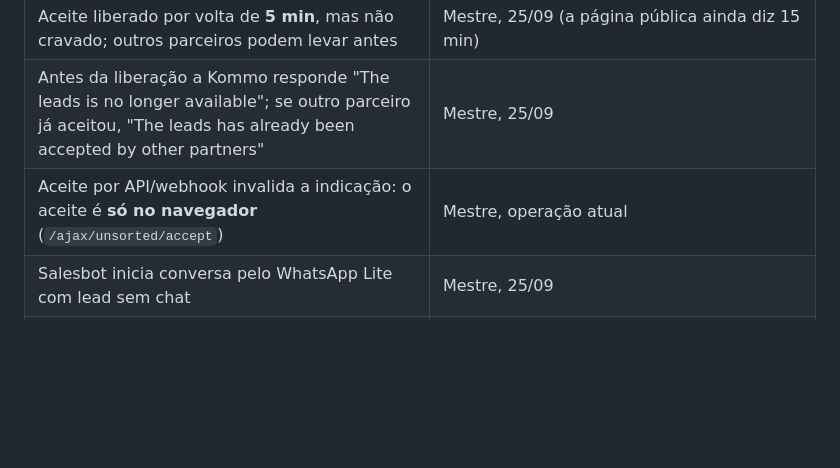
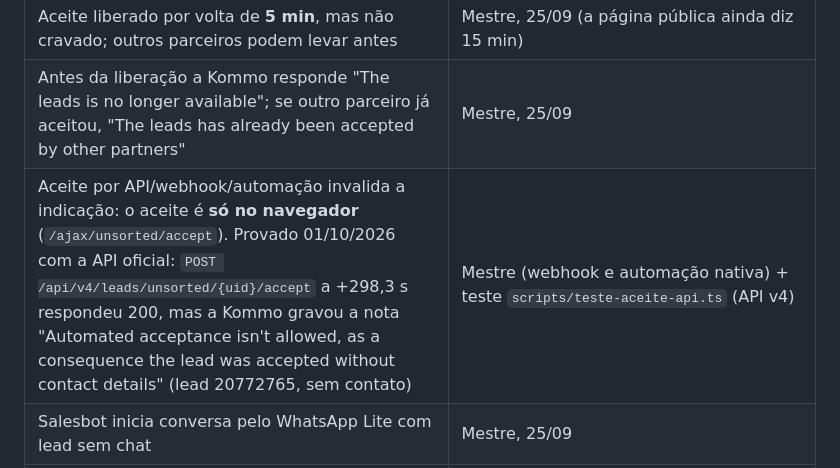
Before and after one commit to Control-Gesta0/ia-kommo-control-sdr, a Markdown page: docs/DIAGNOSTICO.md, the part around the change. Rendered like a GitHub page; blank space fills up the shorter version.

Commit message:
Diagnóstico: aceite pela API oficial também invalida a indicação (provado 01/10)
Teste com POST /api/v4/leads/unsorted/{uid}/accept a +298,3 s: HTTP 200,
mas a Kommo anotou "Automated acceptance isn't allowed" e o lead entrou
sem contato. O aceite segue só pelo navegador.

Co-Authored-By: Claude Opus 5.5 <noreply@anthropic.com>
Claude-Session: https://claude.ai/code/session_01KVCxWeBawus5caQQanbtyB

```diff
--- a/docs/DIAGNOSTICO.md
+++ b/docs/DIAGNOSTICO.md
@@ -35,7 +35,7 @@ Relógio: Vercel Cron a cada 15 min (`/api/cron`, `CRON_SECRET`). Fila em `/api/
 | Agenda: **Google Agenda integrado ao Kommo** | Mestre, 25/09 |
 | Aceite liberado por volta de **5 min**, mas não cravado; outros parceiros podem levar antes | Mestre, 25/09 (a página pública ainda diz 15 min) |
 | Antes da liberação a Kommo responde "The leads is no longer available"; se outro parceiro já aceitou, "The leads has already been accepted by other partners" | Mestre, 25/09 |
-| Aceite por API/webhook invalida a indicação: o aceite é **só no navegador** (`/ajax/unsorted/accept`) | Mestre, operação atual |
+| Aceite por API/webhook/automação invalida a indicação: o aceite é **só no navegador** (`/ajax/unsorted/accept`). Provado 01/10/2026 com a API oficial: `POST /api/v4/leads/unsorted/{uid}/accept` a +298,3 s respondeu 200, mas a Kommo gravou a nota "Automated acceptance isn't allowed, as a consequence the lead was accepted without contact details" (lead 20772765, sem contato) | Mestre (webhook e automação nativa) + teste `scripts/teste-aceite-api.ts` (API v4) |
 | Salesbot inicia conversa pelo WhatsApp Lite com lead sem chat | Mestre, 25/09 |
 | Liberação da indicação: **exatamente 300s** depois da chegada. Aceites aos 299s: 11 de 16 queimados; aos 300 a 301s: válidos, 8 perdidos para outros parceiros | Eventos de 62 indicações do funil 4338500, 25/09 |
 | O Comment fica numa nota "common" com Country / Cluster / Languages / Industry / Comment | Notas das indicações, 25/09 |
```
